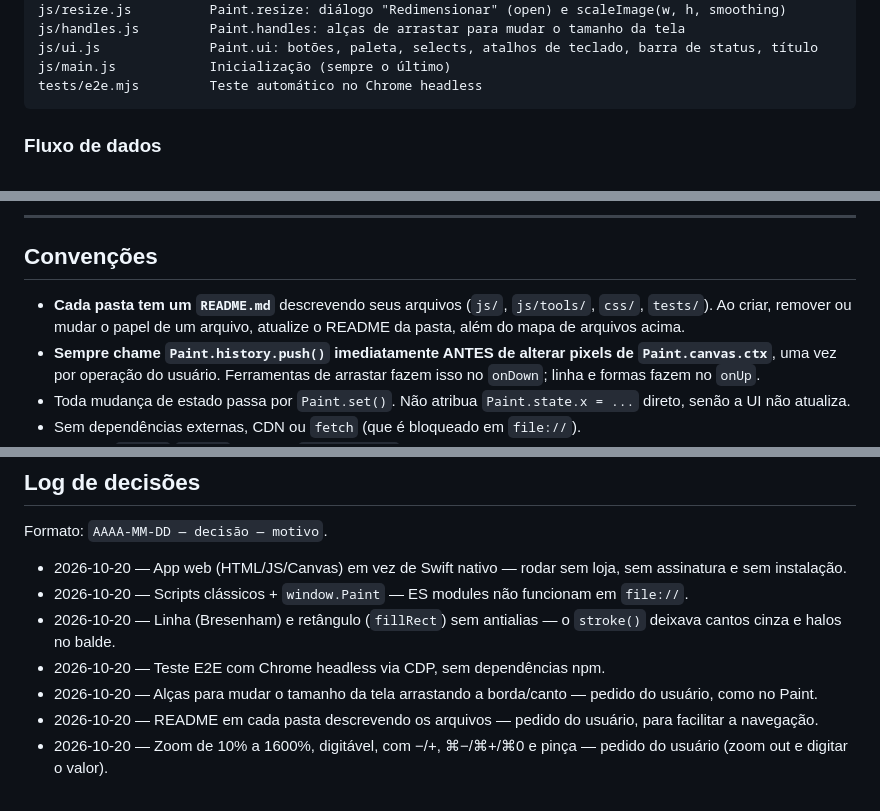
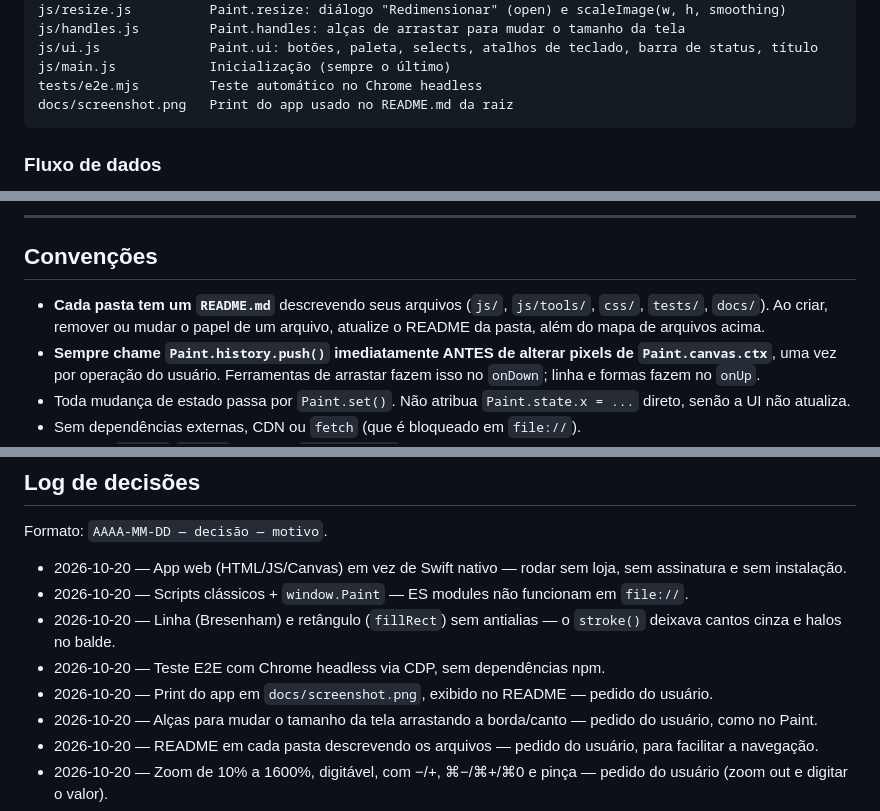
Before and after one commit to igorlpa/paint_for_mac, a Markdown page: CLAUDE.md, 3 parts joined by grey strips. Rendered like a GitHub page.

````diff
--- a/CLAUDE.md
+++ b/CLAUDE.md
@@ -74,6 +74,7 @@ js/handles.js         Paint.handles: alças de arrastar para mudar o tamanho da
 js/ui.js              Paint.ui: botões, paleta, selects, atalhos de teclado, barra de status, título
 js/main.js            Inicialização (sempre o último)
 tests/e2e.mjs         Teste automático no Chrome headless
+docs/screenshot.png   Print do app usado no README.md da raiz
 ```
 
 ### Fluxo de dados
@@ -114,7 +115,7 @@ tests/e2e.mjs         Teste automático no Chrome headless
 
 ## Convenções
 
-- **Cada pasta tem um `README.md`** descrevendo seus arquivos (`js/`, `js/tools/`, `css/`, `tests/`). Ao criar, remover ou mudar o papel de um arquivo, atualize o README da pasta, além do mapa de arquivos acima.
+- **Cada pasta tem um `README.md`** descrevendo seus arquivos (`js/`, `js/tools/`, `css/`, `tests/`, `docs/`). Ao criar, remover ou mudar o papel de um arquivo, atualize o README da pasta, além do mapa de arquivos acima.
 - **Sempre chame `Paint.history.push()` imediatamente ANTES de alterar pixels de `Paint.canvas.ctx`**, uma vez por operação do usuário. Ferramentas de arrastar fazem isso no `onDown`; linha e formas fazem no `onUp`.
 - Toda mudança de estado passa por `Paint.set()`. Não atribua `Paint.state.x = ...` direto, senão a UI não atualiza.
 - Sem dependências externas, CDN ou `fetch` (que é bloqueado em `file://`).
@@ -156,6 +157,7 @@ Formato: `AAAA-MM-DD — decisão — motivo`.
 - 2026-10-20 — Scripts clássicos + `window.Paint` — ES modules não funcionam em `file://`.
 - 2026-10-20 — Linha (Bresenham) e retângulo (`fillRect`) sem antialias — o `stroke()` deixava cantos cinza e halos no balde.
 - 2026-10-20 — Teste E2E com Chrome headless via CDP, sem dependências npm.
+- 2026-10-20 — Print do app em `docs/screenshot.png`, exibido no README — pedido do usuário.
 - 2026-10-20 — Alças para mudar o tamanho da tela arrastando a borda/canto — pedido do usuário, como no Paint.
 - 2026-10-20 — README em cada pasta descrevendo os arquivos — pedido do usuário, para facilitar a navegação.
 - 2026-10-20 — Zoom de 10% a 1600%, digitável, com −/+, ⌘−/⌘+/⌘0 e pinça — pedido do usuário (zoom out e digitar o valor).
````
Also changed, not shown: README.md (+3 -1 lines), docs/README.md (added, +15 -0 lines), docs/screenshot.png (added).
